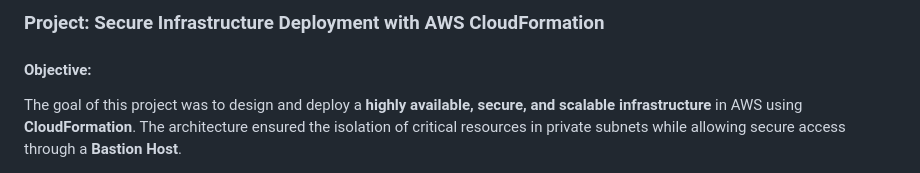
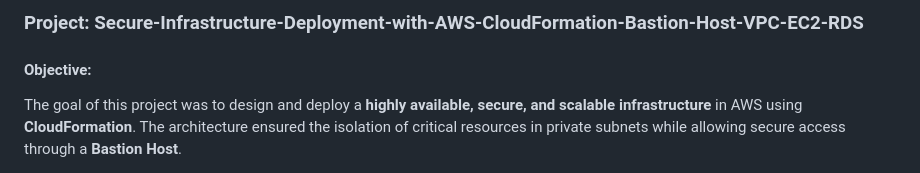
Before and after one commit to justkmode/Project-Secure-Infrastructure-Deployment-with-AWS-CloudFormation-Bastion-Host-VPC-EC2-RDS, a Markdown page: README.md, the part around the change. Drawn GitHub-style.

```diff
--- a/README.md
+++ b/README.md
@@ -1,4 +1,4 @@
-### **Project: Secure Infrastructure Deployment with AWS CloudFormation**
+### **Project: Secure-Infrastructure-Deployment-with-AWS-CloudFormation-Bastion-Host-VPC-EC2-RDS**
 
 #### **Objective**:
 The goal of this project was to design and deploy a **highly available, secure, and scalable infrastructure** in AWS using **CloudFormation**. The architecture ensured the isolation of critical resources in private subnets while allowing secure access through a **Bastion Host**.
```
